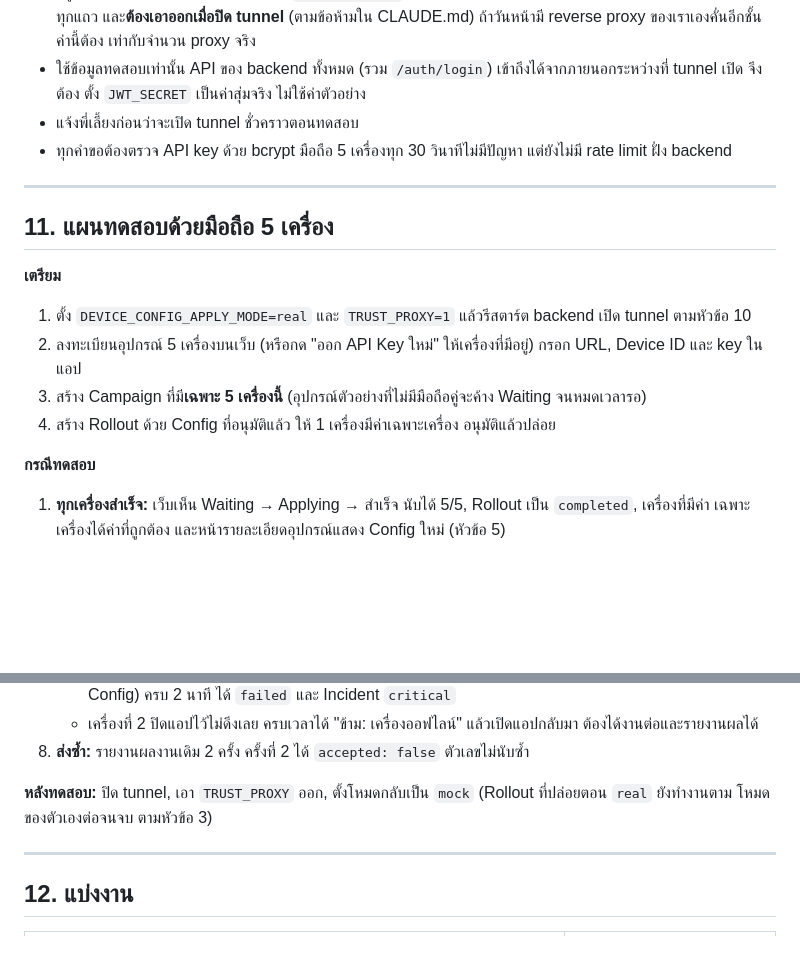
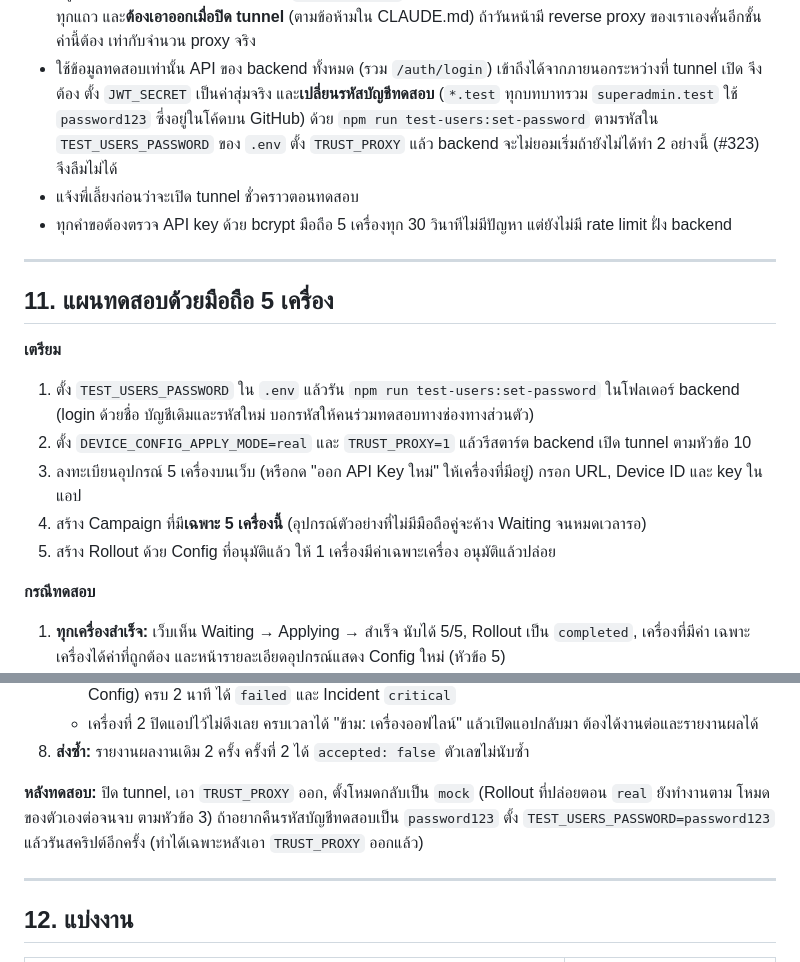
Before and after one commit to dtc-gps-team/gps-config-firmware-center, a Markdown page: docs/19_Device_Pull_Test_Proposal.md, 2 parts joined by grey strips. GitHub-like rendering; blank space fills up the shorter version.

Commit message:
docs(19): ก่อนเปิด tunnel ต้องเปลี่ยนรหัสบัญชีทดสอบด้วย test-users:set-password (ตาม #323)

```diff
--- a/docs/19_Device_Pull_Test_Proposal.md
+++ b/docs/19_Device_Pull_Test_Proposal.md
@@ -272,7 +272,9 @@ backend รันบนคอมพิวเตอร์ของ A มือถ
   และ**ต้องเอาออกเมื่อปิด tunnel** (ตามข้อห้ามใน CLAUDE.md) ถ้าวันหน้ามี reverse proxy ของเราเองคั่นอีกชั้น ค่านี้ต้อง
   เท่ากับจำนวน proxy จริง
 - ใช้ข้อมูลทดสอบเท่านั้น API ของ backend ทั้งหมด (รวม `/auth/login`) เข้าถึงได้จากภายนอกระหว่างที่ tunnel เปิด จึงต้อง
-  ตั้ง `JWT_SECRET` เป็นค่าสุ่มจริง ไม่ใช้ค่าตัวอย่าง
+  ตั้ง `JWT_SECRET` เป็นค่าสุ่มจริง และ**เปลี่ยนรหัสบัญชีทดสอบ** (`*.test` ทุกบทบาทรวม `superadmin.test` ใช้ `password123`
+  ซึ่งอยู่ในโค้ดบน GitHub) ด้วย `npm run test-users:set-password` ตามรหัสใน `TEST_USERS_PASSWORD` ของ `.env`
+  ตั้ง `TRUST_PROXY` แล้ว backend จะไม่ยอมเริ่มถ้ายังไม่ได้ทำ 2 อย่างนี้ (#323) จึงลืมไม่ได้
 - แจ้งพี่เลี้ยงก่อนว่าจะเปิด tunnel ชั่วคราวตอนทดสอบ
 - ทุกคำขอต้องตรวจ API key ด้วย bcrypt มือถือ 5 เครื่องทุก 30 วินาทีไม่มีปัญหา แต่ยังไม่มี rate limit ฝั่ง backend
 
@@ -281,10 +283,12 @@ backend รันบนคอมพิวเตอร์ของ A มือถ
 ## 11. แผนทดสอบด้วยมือถือ 5 เครื่อง
 
 **เตรียม**
-1. ตั้ง `DEVICE_CONFIG_APPLY_MODE=real` และ `TRUST_PROXY=1` แล้วรีสตาร์ต backend เปิด tunnel ตามหัวข้อ 10
-2. ลงทะเบียนอุปกรณ์ 5 เครื่องบนเว็บ (หรือกด "ออก API Key ใหม่" ให้เครื่องที่มีอยู่) กรอก URL, Device ID และ key ในแอป
-3. สร้าง Campaign ที่มี**เฉพาะ 5 เครื่องนี้** (อุปกรณ์ตัวอย่างที่ไม่มีมือถือคู่จะค้าง Waiting จนหมดเวลารอ)
-4. สร้าง Rollout ด้วย Config ที่อนุมัติแล้ว ให้ 1 เครื่องมีค่าเฉพาะเครื่อง อนุมัติแล้วปล่อย
+1. ตั้ง `TEST_USERS_PASSWORD` ใน `.env` แล้วรัน `npm run test-users:set-password` ในโฟลเดอร์ backend (login ด้วยชื่อ
+   บัญชีเดิมและรหัสใหม่ บอกรหัสให้คนร่วมทดสอบทางช่องทางส่วนตัว)
+2. ตั้ง `DEVICE_CONFIG_APPLY_MODE=real` และ `TRUST_PROXY=1` แล้วรีสตาร์ต backend เปิด tunnel ตามหัวข้อ 10
+3. ลงทะเบียนอุปกรณ์ 5 เครื่องบนเว็บ (หรือกด "ออก API Key ใหม่" ให้เครื่องที่มีอยู่) กรอก URL, Device ID และ key ในแอป
+4. สร้าง Campaign ที่มี**เฉพาะ 5 เครื่องนี้** (อุปกรณ์ตัวอย่างที่ไม่มีมือถือคู่จะค้าง Waiting จนหมดเวลารอ)
+5. สร้าง Rollout ด้วย Config ที่อนุมัติแล้ว ให้ 1 เครื่องมีค่าเฉพาะเครื่อง อนุมัติแล้วปล่อย
 
 **กรณีทดสอบ**
 1. **ทุกเครื่องสำเร็จ:** เว็บเห็น Waiting → Applying → สำเร็จ นับได้ 5/5, Rollout เป็น `completed`, เครื่องที่มีค่า
@@ -303,7 +307,8 @@ backend รันบนคอมพิวเตอร์ของ A มือถ
 8. **ส่งซ้ำ:** รายงานผลงานเดิม 2 ครั้ง ครั้งที่ 2 ได้ `accepted: false` ตัวเลขไม่นับซ้ำ
 
 **หลังทดสอบ:** ปิด tunnel, เอา `TRUST_PROXY` ออก, ตั้งโหมดกลับเป็น `mock` (Rollout ที่ปล่อยตอน `real` ยังทำงานตาม
-โหมดของตัวเองต่อจนจบ ตามหัวข้อ 3)
+โหมดของตัวเองต่อจนจบ ตามหัวข้อ 3) ถ้าอยากคืนรหัสบัญชีทดสอบเป็น `password123` ตั้ง `TEST_USERS_PASSWORD=password123`
+แล้วรันสคริปต์อีกครั้ง (ทำได้เฉพาะหลังเอา `TRUST_PROXY` ออกแล้ว)
 
 ---
 
```
